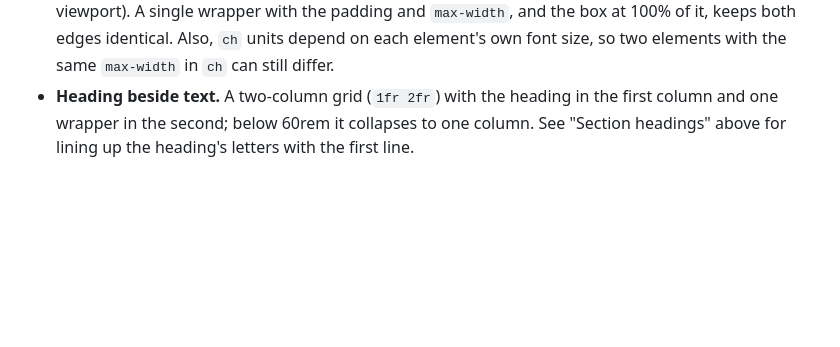
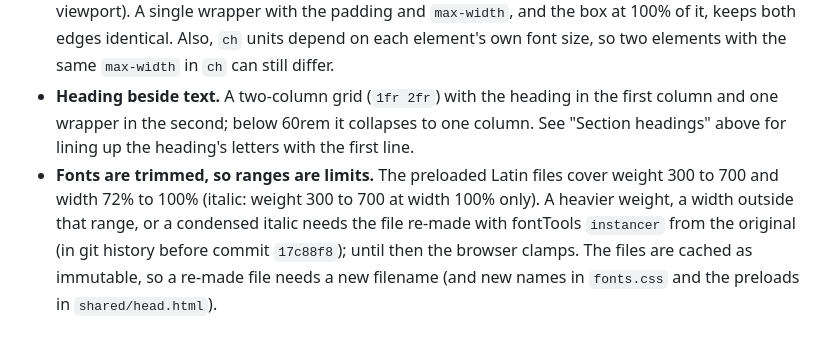
Before and after one commit to samfeldstein/presswork-web-co, a Markdown page: docs/style-guide.md, the part around the change. Rendered like a GitHub page; blank space fills up the shorter version.

```diff
--- a/docs/style-guide.md
+++ b/docs/style-guide.md
@@ -23,3 +23,4 @@ When a heading and a paragraph sit side by side, equal box tops are not equal le
 - **`components.css` sets `margin-inline: auto` and `inline-size: 100%` on direct children of `.body`.** A `max-width` or margin on a section that is a direct child gets overridden, so put width limits on the elements inside the section.
 - **Put paragraphs and boxes that should line up in one wrapper.** On the pricing page's "How we price" section the text and the example box were sized by separate rules, and their edges drifted apart as the window changed width (the box looked left- or right-aligned depending on the viewport). A single wrapper with the padding and `max-width`, and the box at 100% of it, keeps both edges identical. Also, `ch` units depend on each element's own font size, so two elements with the same `max-width` in `ch` can still differ.
 - **Heading beside text.** A two-column grid (`1fr 2fr`) with the heading in the first column and one wrapper in the second; below 60rem it collapses to one column. See "Section headings" above for lining up the heading's letters with the first line.
+- **Fonts are trimmed, so ranges are limits.** The preloaded Latin files cover weight 300 to 700 and width 72% to 100% (italic: weight 300 to 700 at width 100% only). A heavier weight, a width outside that range, or a condensed italic needs the file re-made with fontTools `instancer` from the original (in git history before commit `17c88f8`); until then the browser clamps. The files are cached as immutable, so a re-made file needs a new filename (and new names in `fonts.css` and the preloads in `shared/head.html`).
```
Also changed, not shown: docs/static-site-stack-skill.md (+9 -3 lines).
